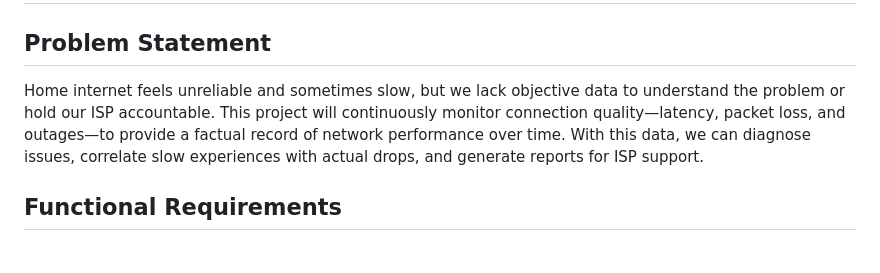
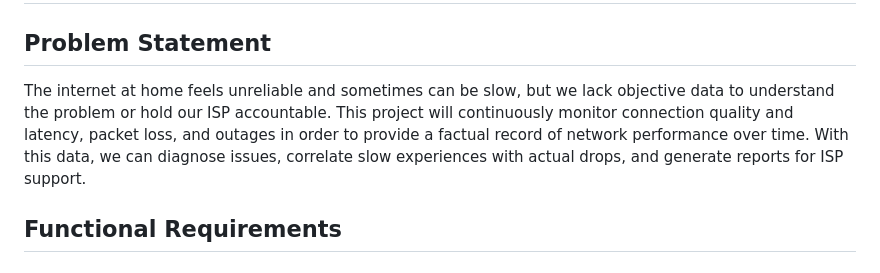
Before and after one commit to exowynt/network-health-monitor, a Markdown page: docs/requirements.md, the part around the change. Rendered like a GitHub page.

```diff
--- a/docs/requirements.md
+++ b/docs/requirements.md
@@ -1,7 +1,7 @@
 # Network Health Monitor – Requirements
 
 ## Problem Statement
-Home internet feels unreliable and sometimes slow, but we lack objective data to understand the problem or hold our ISP accountable. This project will continuously monitor connection quality—latency, packet loss, and outages—to provide a factual record of network performance over time. With this data, we can diagnose issues, correlate slow experiences with actual drops, and generate reports for ISP support.
+The internet at home feels unreliable and sometimes can be slow, but we lack objective data to understand the problem or hold our ISP accountable. This project will continuously monitor connection quality and latency, packet loss, and outages in order to provide a factual record of network performance over time. With this data, we can diagnose issues, correlate slow experiences with actual drops, and generate reports for ISP support.
 
 ## Functional Requirements
 
```
